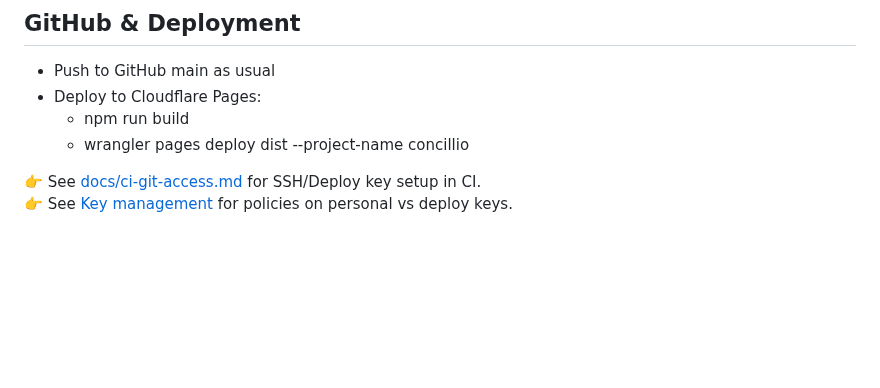
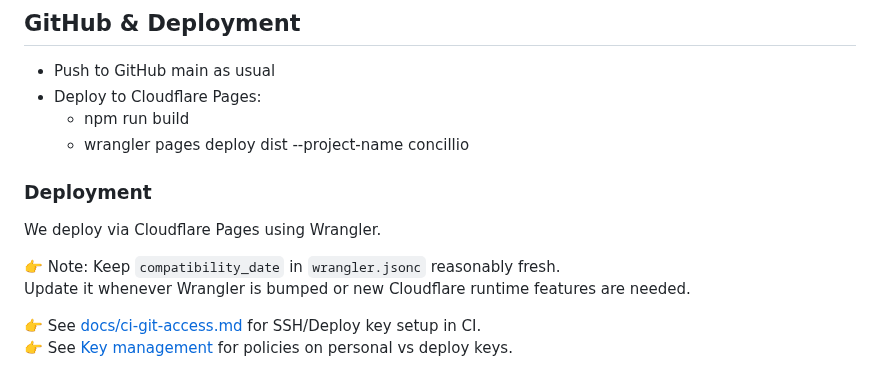
Before and after one commit to ejob-ai/Concillio, a Markdown page: README.md, the part around the change. Drawn GitHub-style; blank space fills up the shorter version.

Commit message:
docs(readme): add Deployment note about keeping compatibility_date fresh

```diff
--- a/README.md
+++ b/README.md
@@ -204,5 +204,12 @@ This uses wrangler unstable_dev to run dist/_worker.js and asserts the 405 media
   - npm run build
   - wrangler pages deploy dist --project-name concillio
 
+### Deployment
+
+We deploy via Cloudflare Pages using Wrangler.
+
+👉 Note: Keep `compatibility_date` in `wrangler.jsonc` reasonably fresh.
+Update it whenever Wrangler is bumped or new Cloudflare runtime features are needed.
+
 👉 See [docs/ci-git-access.md](./docs/ci-git-access.md) for SSH/Deploy key setup in CI.
 👉 See [Key management](./docs/ci-git-access.md#key-management) for policies on personal vs deploy keys.
```
